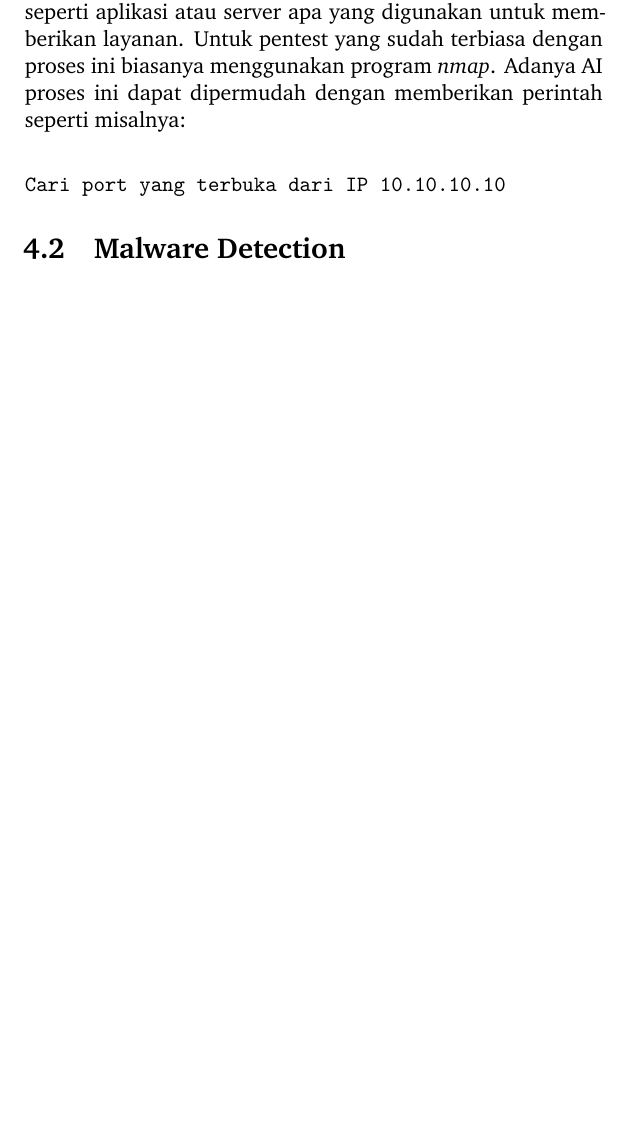
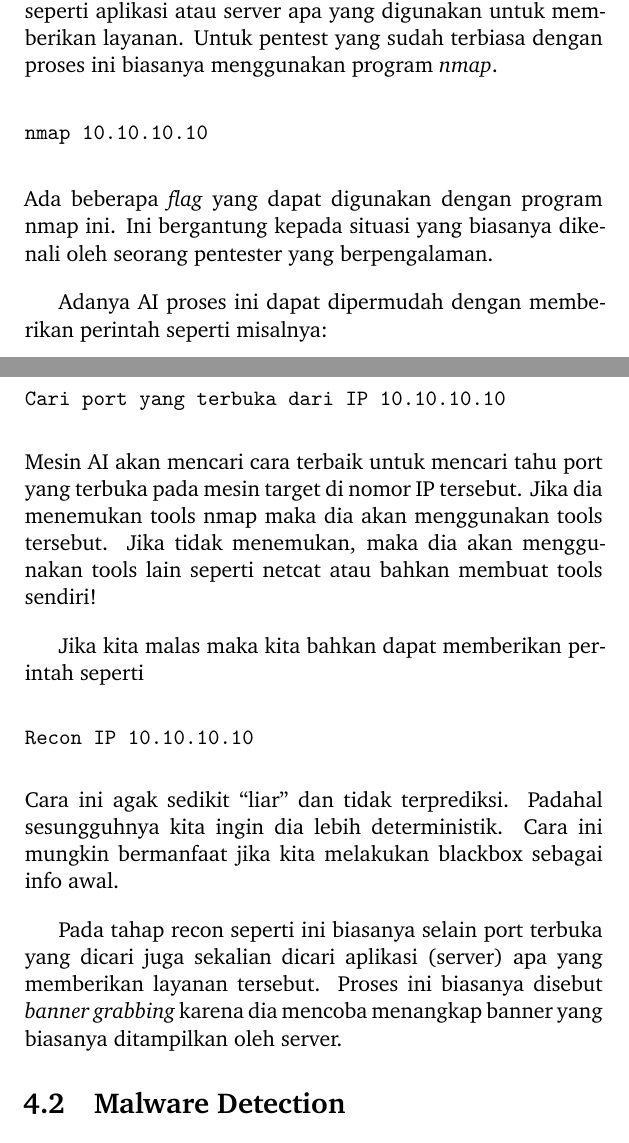
Before and after one commit to rahard/BR-buku-AI, a LaTeX book (0-buku-AI-BR.tex, which reads 5-security.tex): part of page 26 of 29 before the commit and two parts of pages 26 and 27 of 29 after it, the two joined at a grey line, cut so that both start at the same text, the shorter picture padded with empty space. The pictures show the PDF file tentang-AI.pdf that the author committed with the source.

Commit message:
update recon

```diff
--- a/5-security.tex
+++ b/5-security.tex
@@ -73,11 +73,37 @@ mesin itu: port apa saja yang terbuka, apa sistem operasinya
 server apa yang digunakan untuk memberikan layanan.
 Untuk pentest yang sudah terbiasa dengan proses ini biasanya menggunakan
 program \emph{nmap}.
+\begin{verbatim}
+nmap 10.10.10.10
+\end{verbatim}
+Ada beberapa \emph{flag} yang dapat digunakan dengan program nmap ini.
+Ini bergantung kepada situasi yang biasanya dikenali oleh seorang
+pentester yang berpengalaman.
+
 Adanya AI proses ini dapat dipermudah dengan memberikan perintah
 seperti misalnya:
 \begin{verbatim}
 Cari port yang terbuka dari IP 10.10.10.10
 \end{verbatim}
+Mesin AI akan mencari cara terbaik untuk mencari tahu port yang terbuka
+pada mesin target di nomor IP tersebut.
+Jika dia menemukan tools nmap maka dia akan menggunakan tools tersebut.
+Jika tidak menemukan, maka dia akan menggunakan tools lain seperti
+netcat atau bahkan membuat tools sendiri!
+
+Jika kita malas maka kita bahkan dapat memberikan perintah seperti
+\begin{verbatim}
+Recon IP 10.10.10.10
+\end{verbatim}
+Cara ini agak sedikit ``liar'' dan tidak terprediksi.
+Padahal sesungguhnya kita ingin dia lebih deterministik.
+Cara ini mungkin bermanfaat jika kita melakukan blackbox
+sebagai info awal.
+
+Pada tahap recon seperti ini biasanya selain port terbuka yang dicari
+juga sekalian dicari aplikasi (server) apa yang memberikan layanan tersebut.
+Proses ini biasanya disebut \emph{banner grabbing} karena dia mencoba
+menangkap banner yang biasanya ditampilkan oleh server.
 
 \section{Malware Detection}
 Sudah ada beberapa penelitian terkait dengan pemanfaatan AI - dalam hal ini
```
Also changed, not shown: tentang-AI.pdf, 4 other files.
